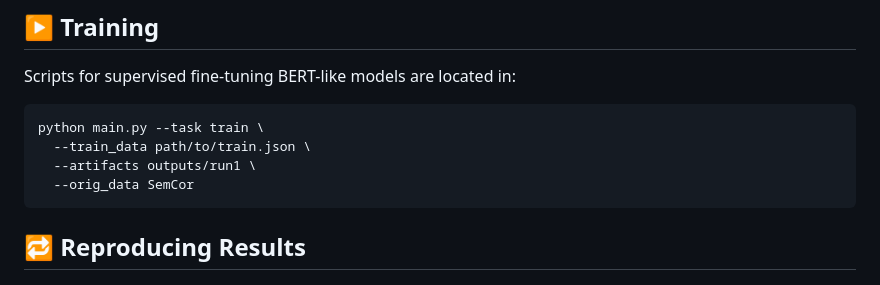
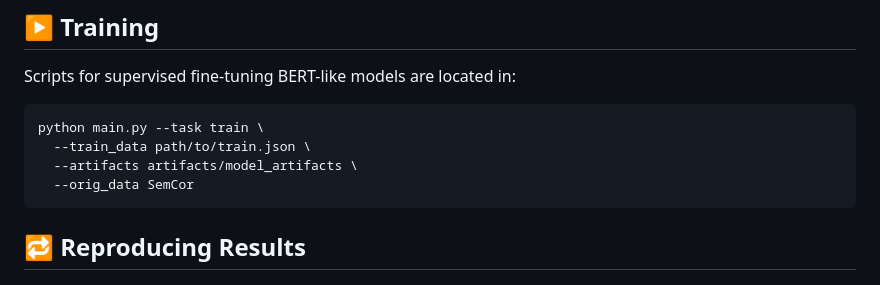
Before and after one commit to DayDream405/BERT-wsd-probing, a Markdown page: README.md, the part around the change. Rendered like a GitHub page.

````diff
--- a/README.md
+++ b/README.md
@@ -87,7 +87,7 @@ Scripts for supervised fine-tuning BERT-like models are located in:
 ```bash
 python main.py --task train \
   --train_data path/to/train.json \
-  --artifacts outputs/run1 \
+  --artifacts artifacts/model_artifacts \
   --orig_data SemCor
 ```
 
````
